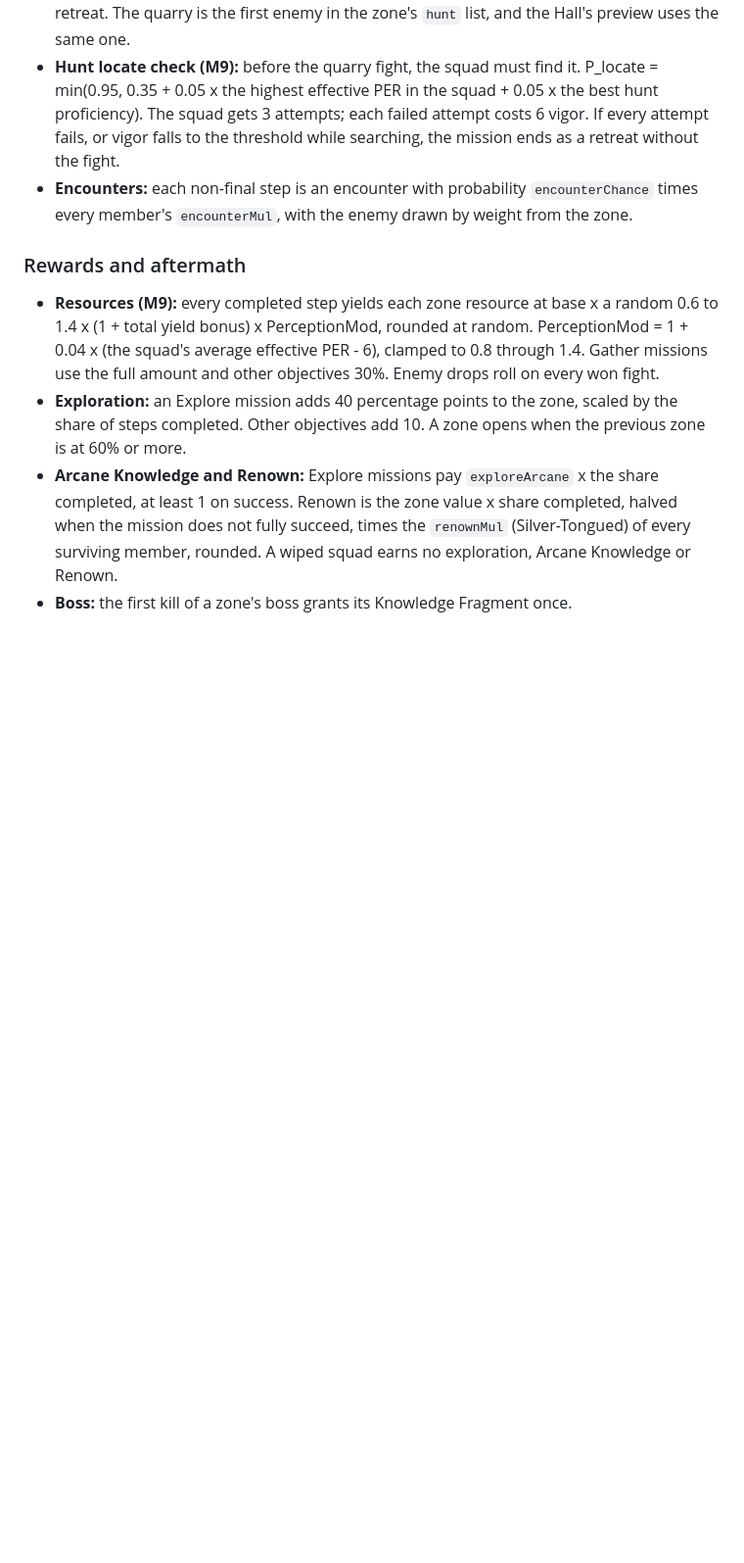
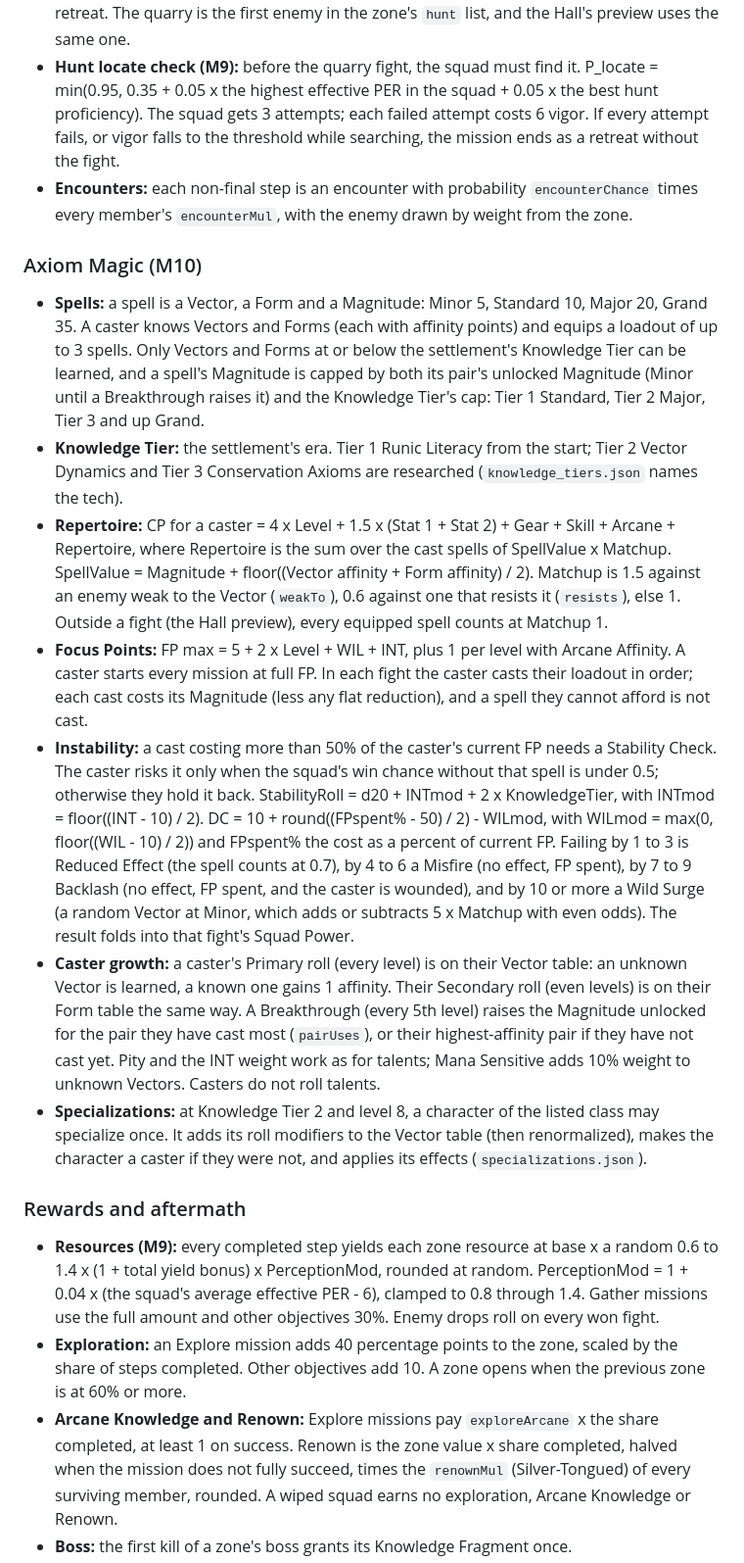
Before and after one commit to suwechue/first-repo, a Markdown page: docs/SPEC.md, the part around one of its changes. Shown at 98% size. Rendered like a GitHub page; blank space fills up the shorter version.

Commit message:
docs: Systems reference for M10 (spells, Knowledge Tiers, Repertoire, Focus Points, Instability, caster growth, specializations)
Co-Authored-By: Claude Opus 5.5 <noreply@anthropic.com>

```diff
--- a/docs/SPEC.md
+++ b/docs/SPEC.md
@@ -314,6 +314,16 @@ P_{injury} = Closeness \cdot 0.35 \cdot (1 - ConMod) \cdot (1 - ArmorMod)
 - **Vigor:** starts at 100. A won fight costs 8, a lost fight 25, a quiet step 3. When vigor is at or below the chosen threshold (25, 35, 50 or 70) before the last step, the squad retreats. A Hunt mission's last step is a fight with the zone's quarry, and losing it ends the mission as a retreat. The quarry is the first enemy in the zone's `hunt` list, and the Hall's preview uses the same one.
 - **Hunt locate check (M9):** before the quarry fight, the squad must find it. P_locate = min(0.95, 0.35 + 0.05 x the highest effective PER in the squad + 0.05 x the best hunt proficiency). The squad gets 3 attempts; each failed attempt costs 6 vigor. If every attempt fails, or vigor falls to the threshold while searching, the mission ends as a retreat without the fight.
 - **Encounters:** each non-final step is an encounter with probability `encounterChance` times every member's `encounterMul`, with the enemy drawn by weight from the zone.
+
+### Axiom Magic (M10)
+
+- **Spells:** a spell is a Vector, a Form and a Magnitude: Minor 5, Standard 10, Major 20, Grand 35. A caster knows Vectors and Forms (each with affinity points) and equips a loadout of up to 3 spells. Only Vectors and Forms at or below the settlement's Knowledge Tier can be learned, and a spell's Magnitude is capped by both its pair's unlocked Magnitude (Minor until a Breakthrough raises it) and the Knowledge Tier's cap: Tier 1 Standard, Tier 2 Major, Tier 3 and up Grand.
+- **Knowledge Tier:** the settlement's era. Tier 1 Runic Literacy from the start; Tier 2 Vector Dynamics and Tier 3 Conservation Axioms are researched (`knowledge_tiers.json` names the tech).
+- **Repertoire:** CP for a caster = 4 x Level + 1.5 x (Stat 1 + Stat 2) + Gear + Skill + Arcane + Repertoire, where Repertoire is the sum over the cast spells of SpellValue x Matchup. SpellValue = Magnitude + floor((Vector affinity + Form affinity) / 2). Matchup is 1.5 against an enemy weak to the Vector (`weakTo`), 0.6 against one that resists it (`resists`), else 1. Outside a fight (the Hall preview), every equipped spell counts at Matchup 1.
+- **Focus Points:** FP max = 5 + 2 x Level + WIL + INT, plus 1 per level with Arcane Affinity. A caster starts every mission at full FP. In each fight the caster casts their loadout in order; each cast costs its Magnitude (less any flat reduction), and a spell they cannot afford is not cast.
+- **Instability:** a cast costing more than 50% of the caster's current FP needs a Stability Check. The caster risks it only when the squad's win chance without that spell is under 0.5; otherwise they hold it back. StabilityRoll = d20 + INTmod + 2 x KnowledgeTier, with INTmod = floor((INT - 10) / 2). DC = 10 + round((FPspent% - 50) / 2) - WILmod, with WILmod = max(0, floor((WIL - 10) / 2)) and FPspent% the cost as a percent of current FP. Failing by 1 to 3 is Reduced Effect (the spell counts at 0.7), by 4 to 6 a Misfire (no effect, FP spent), by 7 to 9 Backlash (no effect, FP spent, and the caster is wounded), and by 10 or more a Wild Surge (a random Vector at Minor, which adds or subtracts 5 x Matchup with even odds). The result folds into that fight's Squad Power.
+- **Caster growth:** a caster's Primary roll (every level) is on their Vector table: an unknown Vector is learned, a known one gains 1 affinity. Their Secondary roll (even levels) is on their Form table the same way. A Breakthrough (every 5th level) raises the Magnitude unlocked for the pair they have cast most (`pairUses`), or their highest-affinity pair if they have not cast yet. Pity and the INT weight work as for talents; Mana Sensitive adds 10% weight to unknown Vectors. Casters do not roll talents.
+- **Specializations:** at Knowledge Tier 2 and level 8, a character of the listed class may specialize once. It adds its roll modifiers to the Vector table (then renormalized), makes the character a caster if they were not, and applies its effects (`specializations.json`).
 
 ### Rewards and aftermath
 
```
Also changed, not shown: other parts of docs/SPEC.md (+9 -4 lines).
